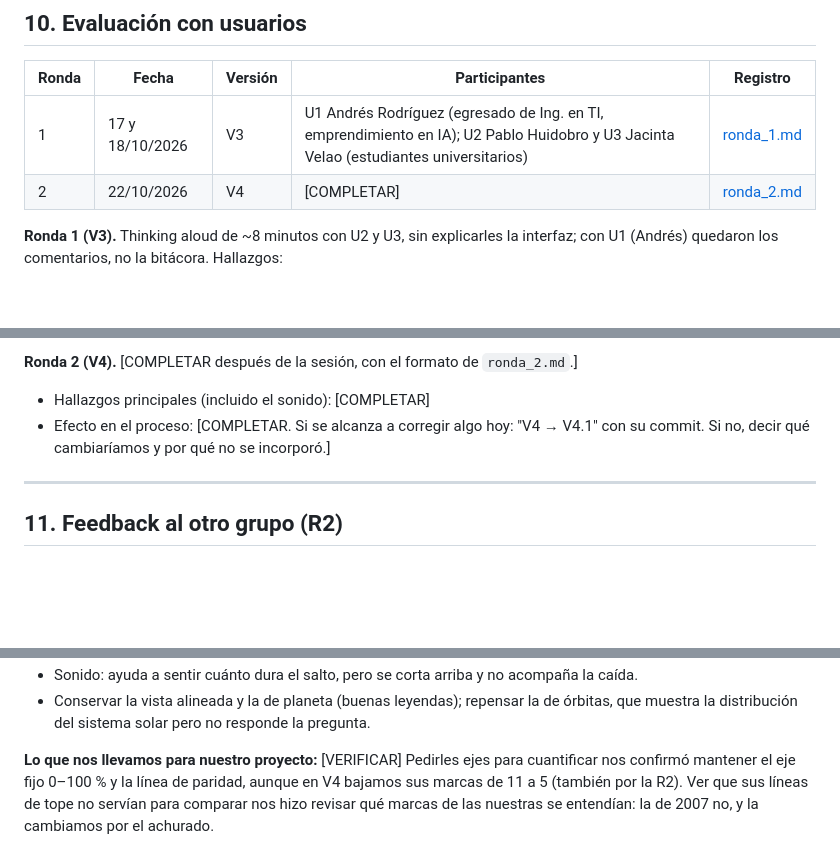
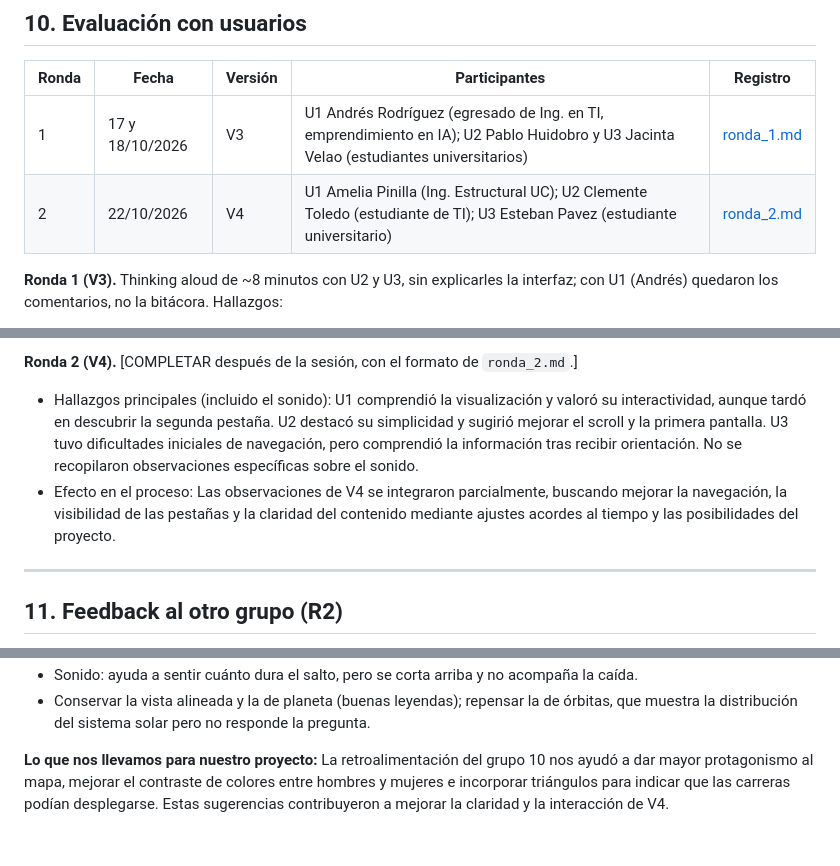
Before and after one commit to OrianaCrescio/proyecto_visualizacion, a Markdown page: docs/entrega.md, 3 parts joined by grey strips. Drawn GitHub-style; blank space fills up the shorter version.

Commit message:
Completar evaluacion ronda 2 y reflexion final

```diff
--- a/docs/entrega.md
+++ b/docs/entrega.md
@@ -261,7 +261,7 @@ eligiendo carrera y quienes diseñan políticas para atraer mujeres a STEM.
 | Ronda | Fecha | Versión | Participantes | Registro |
 |---|---|---|---|---|
 | 1 | 17 y 18/10/2026 | V3 | U1 Andrés Rodríguez (egresado de Ing. en TI, emprendimiento en IA); U2 Pablo Huidobro y U3 Jacinta Velao (estudiantes universitarios) | [ronda_1.md](evaluacion_usuarios/ronda_1.md) |
-| 2 | 22/10/2026 | V4 | [COMPLETAR] | [ronda_2.md](evaluacion_usuarios/ronda_2.md) |
+| 2 | 22/10/2026 | V4 | U1 Amelia Pinilla (Ing. Estructural UC); U2 Clemente Toledo (estudiante de TI); U3 Esteban Pavez (estudiante universitario) | [ronda_2.md](evaluacion_usuarios/ronda_2.md) |
 
 **Ronda 1 (V3).** Thinking aloud de ~8 minutos con U2 y U3, sin explicarles la interfaz; con U1 (Andrés)
 quedaron los comentarios, no la bitácora. Hallazgos:
@@ -280,9 +280,8 @@ incorporamos, con su motivo, está en `ronda_1.md`. Estos hallazgos coinciden co
 10 en la R2, y como en la R3 no hubo indicaciones nuevas, fueron la base de la V4.
 
 **Ronda 2 (V4).** [COMPLETAR después de la sesión, con el formato de `ronda_2.md`.]
-- Hallazgos principales (incluido el sonido): [COMPLETAR]
-- Efecto en el proceso: [COMPLETAR. Si se alcanza a corregir algo hoy: "V4 → V4.1" con su commit. Si no,
-  decir qué cambiaríamos y por qué no se incorporó.]
+- Hallazgos principales (incluido el sonido): U1 comprendió la visualización y valoró su interactividad, aunque tardó en descubrir la segunda pestaña. U2 destacó su simplicidad y sugirió mejorar el scroll y la primera pantalla. U3 tuvo dificultades iniciales de navegación, pero comprendió la información tras recibir orientación. No se recopilaron observaciones específicas sobre el sonido.
+- Efecto en el proceso: Las observaciones de V4 se integraron parcialmente, buscando mejorar la navegación, la visibilidad de las pestañas y la claridad del contenido mediante ajustes acordes al tiempo y las posibilidades del proyecto.
 
 ---
 
@@ -307,7 +306,4 @@ sonido que acompaña el salto.
 - Conservar la vista alineada y la de planeta (buenas leyendas); repensar la de órbitas, que muestra la
   distribución del sistema solar pero no responde la pregunta.
 
-**Lo que nos llevamos para nuestro proyecto:** [VERIFICAR] Pedirles ejes para cuantificar nos confirmó
-mantener el eje fijo 0–100 % y la línea de paridad, aunque en V4 bajamos sus marcas de 11 a 5 (también
-por la R2). Ver que sus líneas de tope no servían para comparar nos hizo revisar qué marcas de las
-nuestras se entendían: la de 2007 no, y la cambiamos por el achurado.
+**Lo que nos llevamos para nuestro proyecto:** La retroalimentación del grupo 10 nos ayudó a dar mayor protagonismo al mapa, mejorar el contraste de colores entre hombres y mujeres e incorporar triángulos para indicar que las carreras podían desplegarse. Estas sugerencias contribuyeron a mejorar la claridad y la interacción de V4.
```
